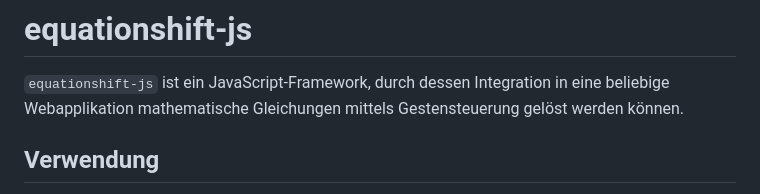
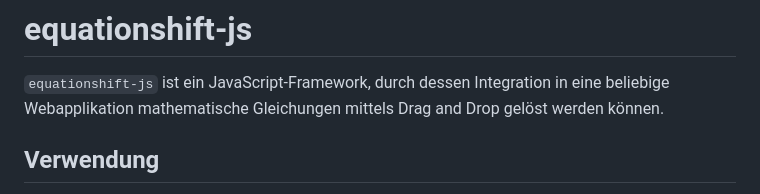
Before and after one commit to fabikasp/equationshift-js, a Markdown page: README.md, the part around the change. Drawn GitHub-style.

```diff
--- a/README.md
+++ b/README.md
@@ -1,7 +1,7 @@
 # equationshift-js
 
 `equationshift-js` ist ein JavaScript-Framework, durch dessen Integration in eine beliebige Webapplikation mathematische Gleichungen
-mittels Gestensteuerung gelöst werden können.
+mittels Drag and Drop gelöst werden können.
 
 ## Verwendung
 
```
